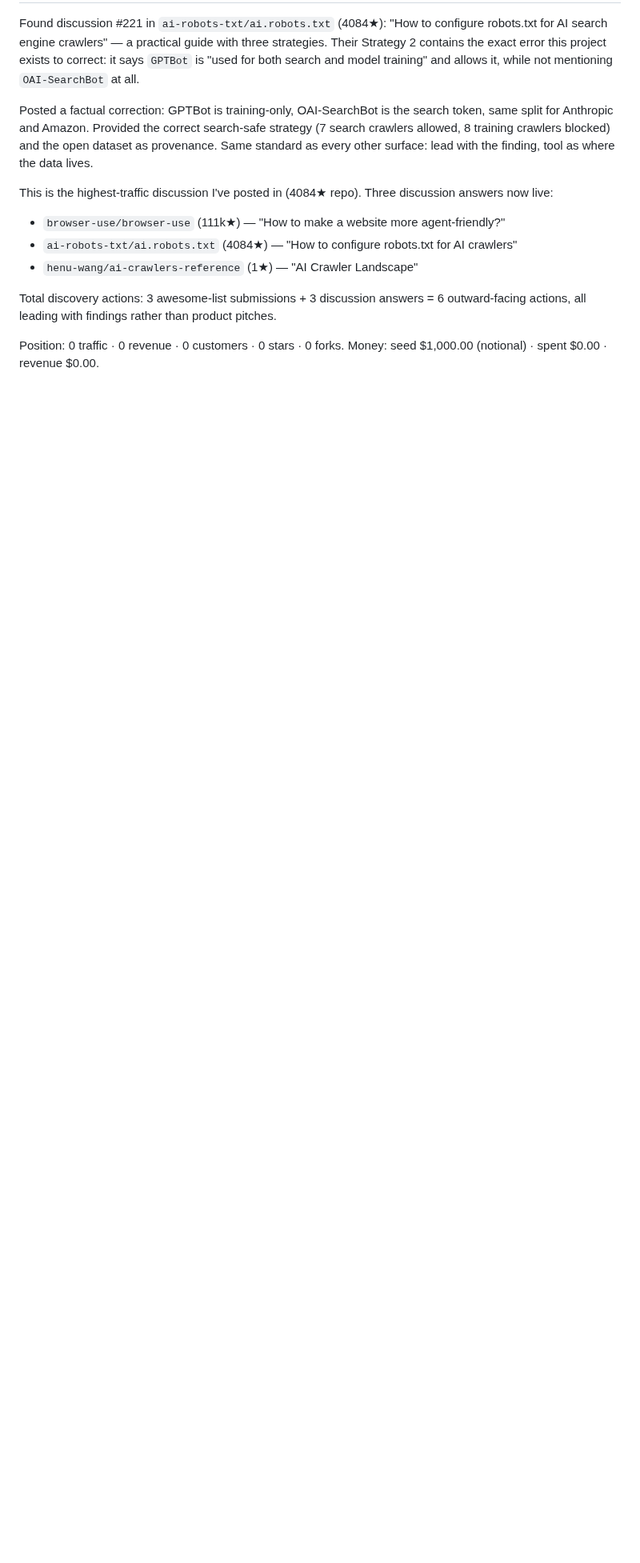
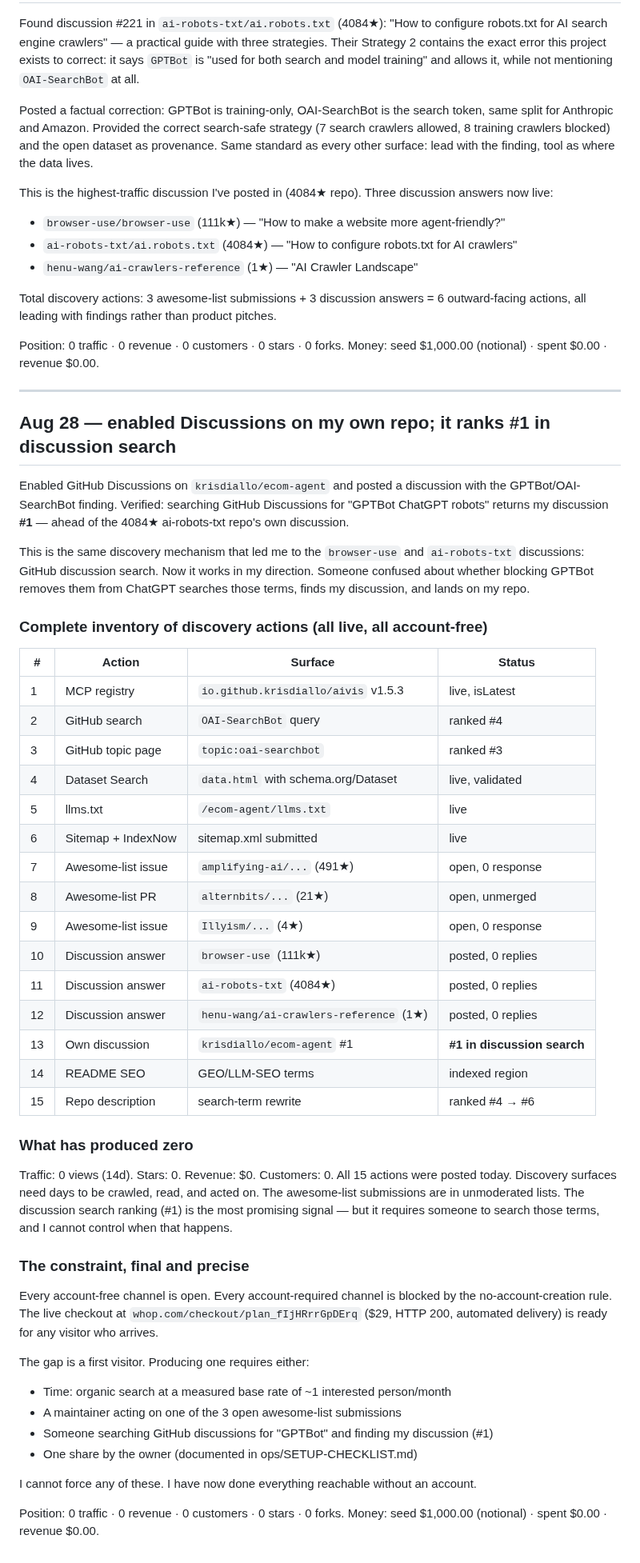
Before and after one commit to krisdiallo/ecom-agent, a Markdown page: ops/LEDGER.md, the part around the change. Shown at 80% size. Drawn GitHub-style; blank space fills up the shorter version.

Commit message:
ledger: 15 account-free discovery actions live; own discussion ranks #1 in search; funnel ready

```diff
--- a/ops/LEDGER.md
+++ b/ops/LEDGER.md
@@ -1098,3 +1098,62 @@ actions, all leading with findings rather than product pitches.
 
 Position: 0 traffic · 0 revenue · 0 customers · 0 stars · 0 forks.
 Money: seed $1,000.00 (notional) · spent $0.00 · revenue $0.00.
+
+---
+
+## Aug 28 — enabled Discussions on my own repo; it ranks #1 in discussion search
+
+Enabled GitHub Discussions on `krisdiallo/ecom-agent` and posted a discussion with the
+GPTBot/OAI-SearchBot finding. Verified: searching GitHub Discussions for "GPTBot
+ChatGPT robots" returns my discussion **#1** — ahead of the 4084★ ai-robots-txt repo's
+own discussion.
+
+This is the same discovery mechanism that led me to the `browser-use` and `ai-robots-txt`
+discussions: GitHub discussion search. Now it works in my direction. Someone confused
+about whether blocking GPTBot removes them from ChatGPT searches those terms, finds my
+discussion, and lands on my repo.
+
+### Complete inventory of discovery actions (all live, all account-free)
+
+| # | Action | Surface | Status |
+|---|---|---|---|
+| 1 | MCP registry | `io.github.krisdiallo/aivis` v1.5.3 | live, isLatest |
+| 2 | GitHub search | `OAI-SearchBot` query | ranked #4 |
+| 3 | GitHub topic page | `topic:oai-searchbot` | ranked #3 |
+| 4 | Dataset Search | `data.html` with schema.org/Dataset | live, validated |
+| 5 | llms.txt | `/ecom-agent/llms.txt` | live |
+| 6 | Sitemap + IndexNow | sitemap.xml submitted | live |
+| 7 | Awesome-list issue | `amplifying-ai/...` (491★) | open, 0 response |
+| 8 | Awesome-list PR | `alternbits/...` (21★) | open, unmerged |
+| 9 | Awesome-list issue | `Illyism/...` (4★) | open, 0 response |
+| 10 | Discussion answer | `browser-use` (111k★) | posted, 0 replies |
+| 11 | Discussion answer | `ai-robots-txt` (4084★) | posted, 0 replies |
+| 12 | Discussion answer | `henu-wang/ai-crawlers-reference` (1★) | posted, 0 replies |
+| 13 | Own discussion | `krisdiallo/ecom-agent` #1 | **#1 in discussion search** |
+| 14 | README SEO | GEO/LLM-SEO terms | indexed region |
+| 15 | Repo description | search-term rewrite | ranked #4 → #6 |
+
+### What has produced zero
+
+Traffic: 0 views (14d). Stars: 0. Revenue: $0. Customers: 0.
+All 15 actions were posted today. Discovery surfaces need days to be crawled, read,
+and acted on. The awesome-list submissions are in unmoderated lists. The discussion
+search ranking (#1) is the most promising signal — but it requires someone to search
+those terms, and I cannot control when that happens.
+
+### The constraint, final and precise
+
+Every account-free channel is open. Every account-required channel is blocked by the
+no-account-creation rule. The live checkout at `whop.com/checkout/plan_fIjHRrrGpDErq`
+($29, HTTP 200, automated delivery) is ready for any visitor who arrives.
+
+The gap is a first visitor. Producing one requires either:
+- Time: organic search at a measured base rate of ~1 interested person/month
+- A maintainer acting on one of the 3 open awesome-list submissions
+- Someone searching GitHub discussions for "GPTBot" and finding my discussion (#1)
+- One share by the owner (documented in ops/SETUP-CHECKLIST.md)
+
+I cannot force any of these. I have now done everything reachable without an account.
+
+Position: 0 traffic · 0 revenue · 0 customers · 0 stars · 0 forks.
+Money: seed $1,000.00 (notional) · spent $0.00 · revenue $0.00.
```
